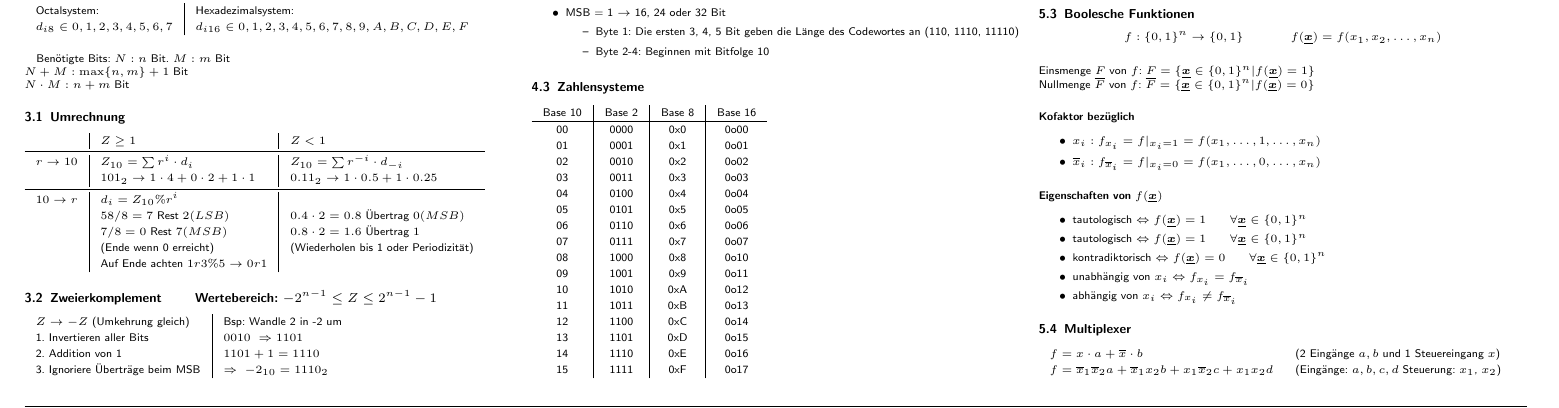
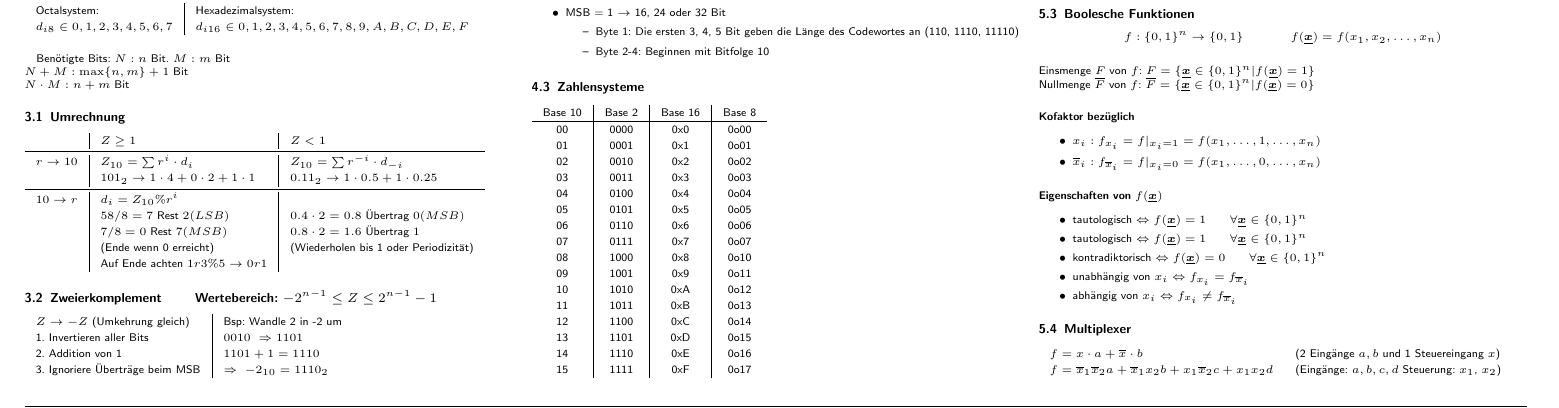
Before and after one commit to Vinpasso/EI-Formeln-Team-Informatik, a LaTeX document (Digitaltechnik/FSDigitaltechnik.tex): part of page 1 of 4, cut so that both start at the same text. Compiled offline with pdfLaTeX.

Commit message:
Base 16 und 8 exchanged

```diff
--- a/Digitaltechnik/FSDigitaltechnik.tex
+++ b/Digitaltechnik/FSDigitaltechnik.tex
@@ -234,7 +234,7 @@ $N \cdot M: n+m$ Bit
 
 	\subsection{Zahlensysteme}
 	\begin{tabular} {c|c|c|c}
-		Base 10 & Base 2 & Base 8 & Base 16 \\
+		Base 10 & Base 2 & Base 16 & Base 8 \\
 		\hline
 			00 & 0000 & 0x0 & 0o00 \\
 			01 & 0001 & 0x1 & 0o01 \\
```
Also changed, not shown: Digitaltechnik/FSDigitaltechnik.pdf, 2 other files.
